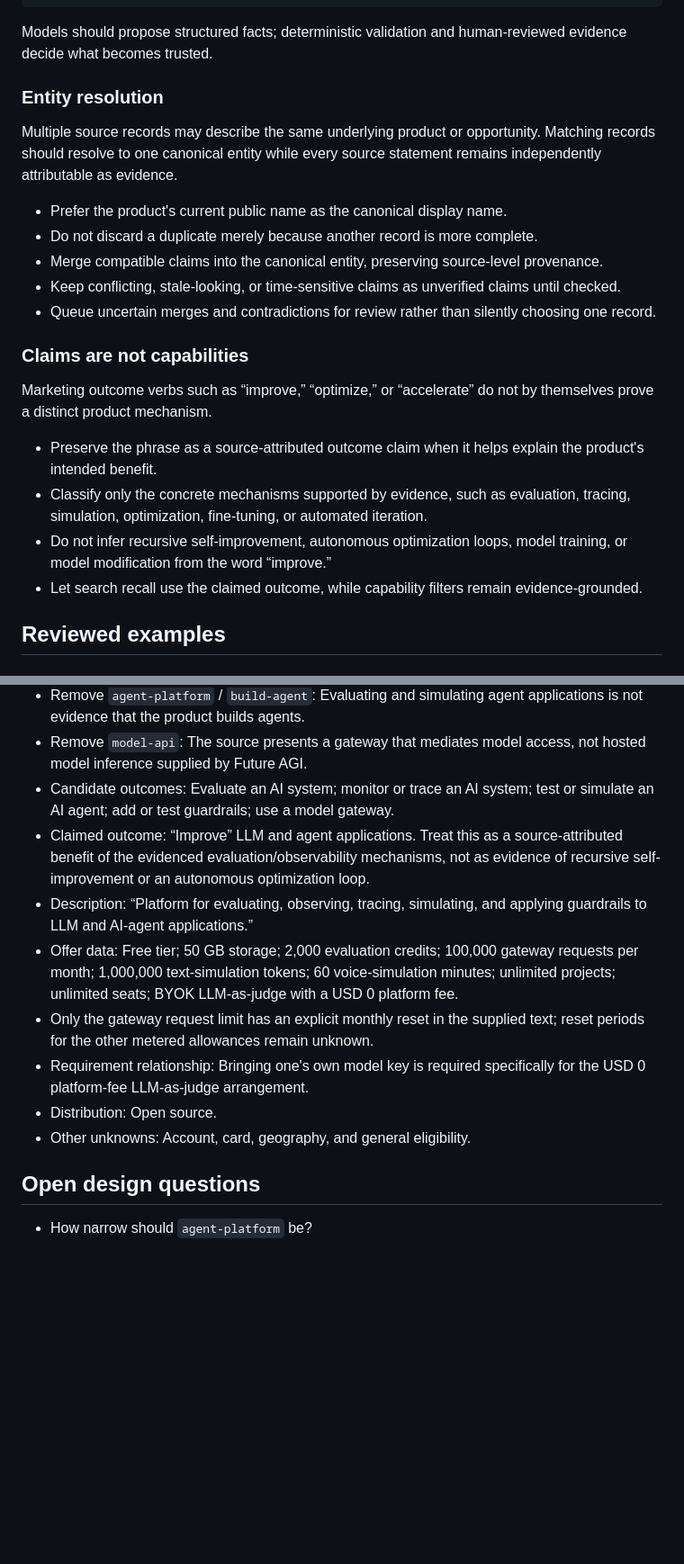
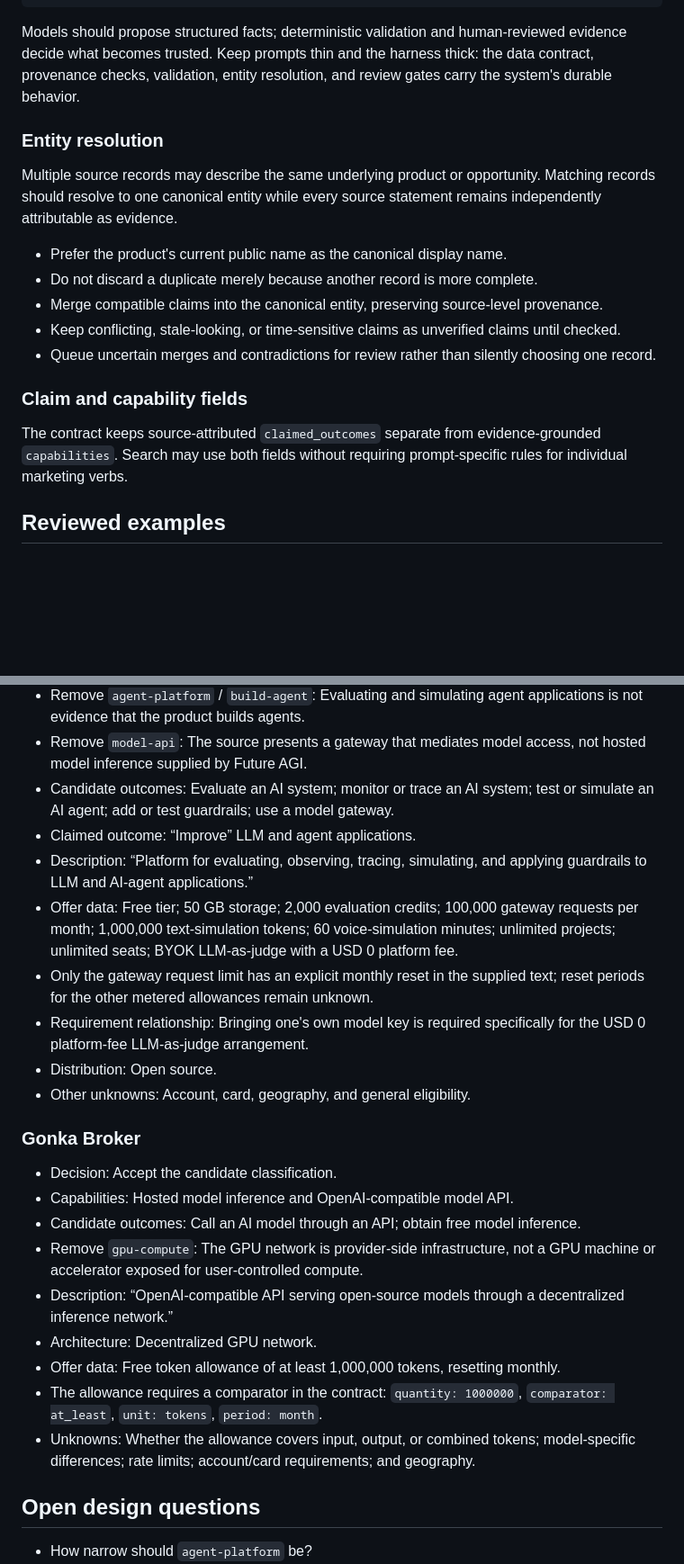
Before and after one commit to asavs/brokie, a Markdown page: docs/DATA-UX-SCRATCHPAD.md, 2 parts joined by grey strips. Shown at 90% size. Rendered like a GitHub page; blank space fills up the shorter version.

Commit message:
Center librarian behavior on the data contract

````diff
--- a/docs/DATA-UX-SCRATCHPAD.md
+++ b/docs/DATA-UX-SCRATCHPAD.md
@@ -173,7 +173,7 @@ preserve source
   -> monitor for source and availability changes
 ```
 
-Models should propose structured facts; deterministic validation and human-reviewed evidence decide what becomes trusted.
+Models should propose structured facts; deterministic validation and human-reviewed evidence decide what becomes trusted. Keep prompts thin and the harness thick: the data contract, provenance checks, validation, entity resolution, and review gates carry the system's durable behavior.
 
 ### Entity resolution
 
@@ -185,14 +185,9 @@ Multiple source records may describe the same underlying product or opportunity.
 - Keep conflicting, stale-looking, or time-sensitive claims as unverified claims until checked.
 - Queue uncertain merges and contradictions for review rather than silently choosing one record.
 
-### Claims are not capabilities
+### Claim and capability fields
 
-Marketing outcome verbs such as “improve,” “optimize,” or “accelerate” do not by themselves prove a distinct product mechanism.
-
-- Preserve the phrase as a source-attributed outcome claim when it helps explain the product's intended benefit.
-- Classify only the concrete mechanisms supported by evidence, such as evaluation, tracing, simulation, optimization, fine-tuning, or automated iteration.
-- Do not infer recursive self-improvement, autonomous optimization loops, model training, or model modification from the word “improve.”
-- Let search recall use the claimed outcome, while capability filters remain evidence-grounded.
+The contract keeps source-attributed `claimed_outcomes` separate from evidence-grounded `capabilities`. Search may use both fields without requiring prompt-specific rules for individual marketing verbs.
 
 ## Reviewed examples
 
@@ -259,13 +254,25 @@ Marketing outcome verbs such as “improve,” “optimize,” or “accelerate
 - Remove `agent-platform` / `build-agent`: Evaluating and simulating agent applications is not evidence that the product builds agents.
 - Remove `model-api`: The source presents a gateway that mediates model access, not hosted model inference supplied by Future AGI.
 - Candidate outcomes: Evaluate an AI system; monitor or trace an AI system; test or simulate an AI agent; add or test guardrails; use a model gateway.
-- Claimed outcome: “Improve” LLM and agent applications. Treat this as a source-attributed benefit of the evidenced evaluation/observability mechanisms, not as evidence of recursive self-improvement or an autonomous optimization loop.
+- Claimed outcome: “Improve” LLM and agent applications.
 - Description: “Platform for evaluating, observing, tracing, simulating, and applying guardrails to LLM and AI-agent applications.”
 - Offer data: Free tier; 50 GB storage; 2,000 evaluation credits; 100,000 gateway requests per month; 1,000,000 text-simulation tokens; 60 voice-simulation minutes; unlimited projects; unlimited seats; BYOK LLM-as-judge with a USD 0 platform fee.
 - Only the gateway request limit has an explicit monthly reset in the supplied text; reset periods for the other metered allowances remain unknown.
 - Requirement relationship: Bringing one's own model key is required specifically for the USD 0 platform-fee LLM-as-judge arrangement.
 - Distribution: Open source.
 - Other unknowns: Account, card, geography, and general eligibility.
+
+### Gonka Broker
+
+- Decision: Accept the candidate classification.
+- Capabilities: Hosted model inference and OpenAI-compatible model API.
+- Candidate outcomes: Call an AI model through an API; obtain free model inference.
+- Remove `gpu-compute`: The GPU network is provider-side infrastructure, not a GPU machine or accelerator exposed for user-controlled compute.
+- Description: “OpenAI-compatible API serving open-source models through a decentralized inference network.”
+- Architecture: Decentralized GPU network.
+- Offer data: Free token allowance of at least 1,000,000 tokens, resetting monthly.
+- The allowance requires a comparator in the contract: `quantity: 1000000`, `comparator: at_least`, `unit: tokens`, `period: month`.
+- Unknowns: Whether the allowance covers input, output, or combined tokens; model-specific differences; rate limits; account/card requirements; and geography.
 
 ## Open design questions
 
````
